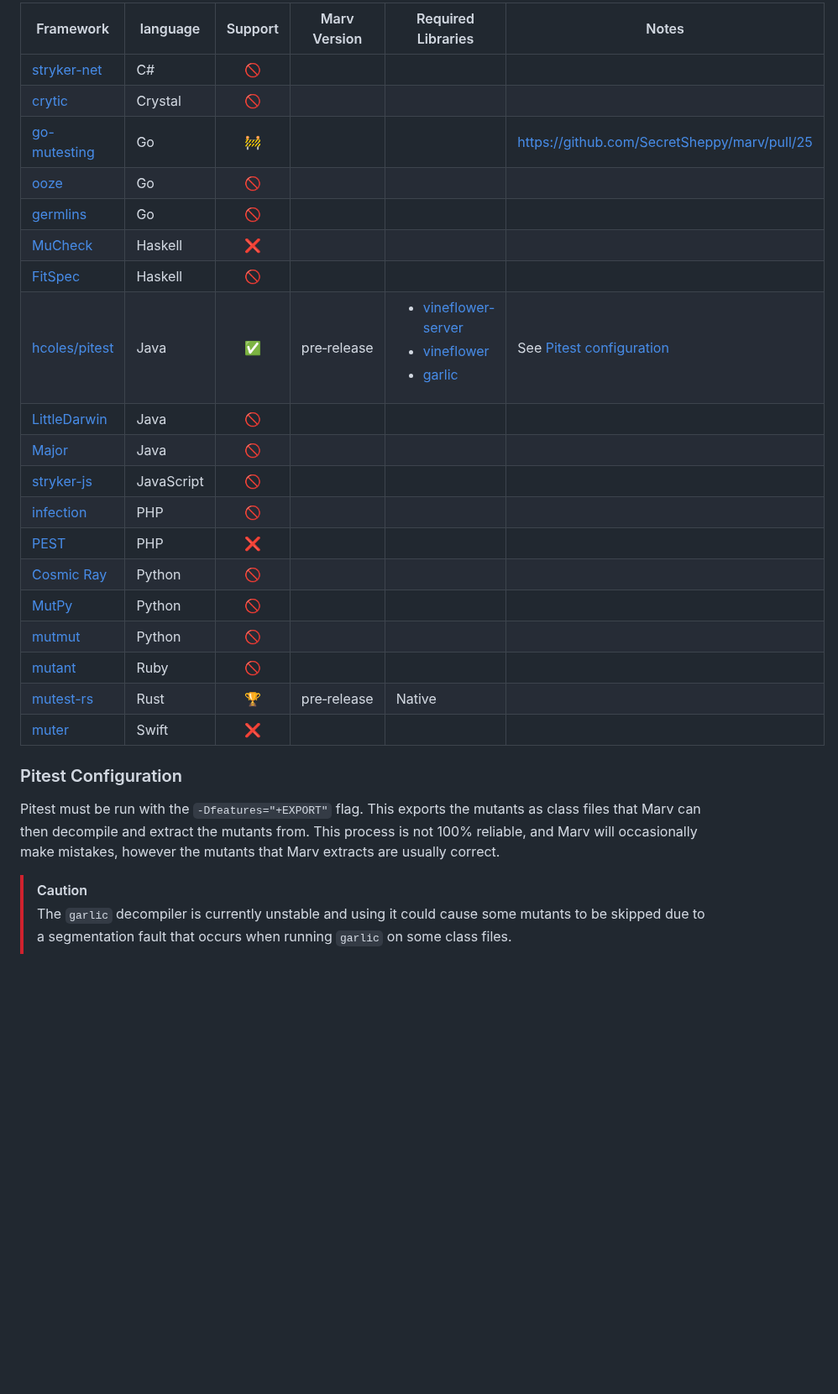
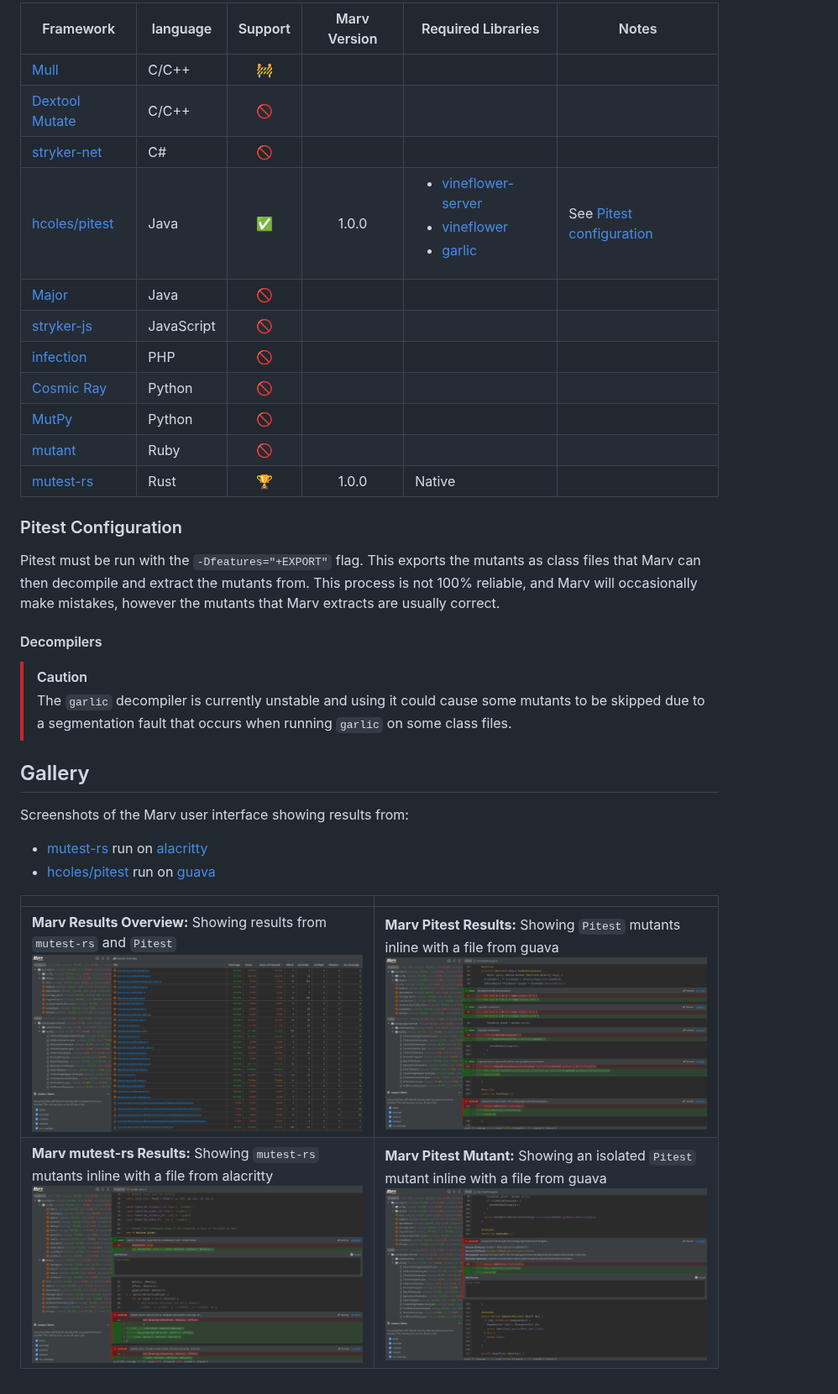
Before and after one commit to SecretSheppy/marv, a Markdown page: README.md, the part around one of its changes. Shown at 84% size. Rendered like a GitHub page; pictures changed too: docs/marv_pitest_guava.png (added), docs/marv_pitest_guava_mutant.png (added), docs/marv_results_overview.png (added); blank space fills up the shorter version.

```diff
--- a/README.md
+++ b/README.md
@@ -30,25 +27,17 @@ results across many frameworks or even languages in one go.
 
-| Framework                                                     | language   | Support | Marv Version      | Required Libraries                                                                                                                                                                                             | Notes                                        |
-|---------------------------------------------------------------|------------|:-------:|-------------------|----------------------------------------------------------------------------------------------------------------------------------------------------------------------------------------------------------------|----------------------------------------------|
-| [stryker-net](https://github.com/stryker-mutator/stryker-net) | C#         |   🚫    |                   |                                                                                                                                                                                                                |                                              |
-| [crytic](https://github.com/hanneskaeufler/crytic)            | Crystal    |   🚫    |                   |                                                                                                                                                                                                                |                                              |
-| [go-mutesting](https://github.com/zimmski/go-mutesting)       | Go         |   🚧    |                   |                                                                                                                                                                                                                | https://github.com/SecretSheppy/marv/pull/25 |
-| [ooze](https://github.com/gtramontina/ooze)                   | Go         |   🚫    |                   |                                                                                                                                                                                                                |                                              |
-| [germlins](https://github.com/go-gremlins/gremlins)           | Go         |   🚫    |                   |                                                                                                                                                                                                                |                                              |
-| [MuCheck](https://github.com/vrthra/mucheck)                  | Haskell    |    ❌    |                   |                                                                                                                                                                                                                |                                              |
-| [FitSpec](https://github.com/rudymatela/fitspec)              | Haskell    |   🚫    |                   |                                                                                                                                                                                                                |                                              |
-| [hcoles/pitest](https://github.com/hcoles/pitest)             | Java       |   ✅️    | pre&#8209;release | <ul><li>[vineflower-server](https://github.com/SecretSheppy/vineflower-server)</li><li>[vineflower](https://github.com/Vineflower/vineflower)</li><li>[garlic](https://github.com/neocanable/garlic)</li></ul> | See [Pitest configuration](#pitest)          |
-| [LittleDarwin](https://github.com/aliparsai/LittleDarwin)     | Java       |   🚫    |                   |                                                                                                                                                                                                                |                                              |
-| [Major](https://mutation-testing.org/)                        | Java       |   🚫    |                   |                                                                                                                                                                                                                |                                              |
-| [stryker-js](https://github.com/stryker-mutator/stryker-js)   | JavaScript |   🚫    |                   |                                                                                                                                                                                                                |                                              |
-| [infection](https://github.com/infection/infection)           | PHP        |   🚫    |                   |                                                                                                                                                                                                                |                                              |
-| [PEST](https://pestphp.com/docs/mutation-testing)             | PHP        |    ❌    |                   |                                                                                                                                                                                                                |                                              |
-| [Cosmic Ray](https://github.com/sixty-north/cosmic-ray)       | Python     |   🚫    |                   |                                                                                                                                                                                                                |                                              |
-| [MutPy](https://github.com/mutpy/mutpy)                       | Python     |   🚫    |                   |                                                                                                                                                                                                                |                                              |
-| [mutmut](https://github.com/boxed/mutmut)                     | Python     |   🚫    |                   |                                                                                                                                                                                                                |                                              |
-| [mutant](https://github.com/mbj/mutant)                       | Ruby       |   🚫    |                   |                                                                                                                                                                                                                |                                              |
-| [mutest-rs](https://github.com/zalanlevai/mutest-rs)          | Rust       |   🏆    | pre&#8209;release | Native                                                                                                                                                                                                         |                                              |
-| [muter](https://github.com/muter-mutation-testing/muter)      | Swift      |    ❌    |                   |                                                                                                                                                                                                                |                                              |
+| Framework                                                                                                                  | language   | Support | Marv Version | Required Libraries                                                                                                                                                                                             | Notes                                                   |
+|----------------------------------------------------------------------------------------------------------------------------|------------|:-------:|:------------:|----------------------------------------------------------------------------------------------------------------------------------------------------------------------------------------------------------------|---------------------------------------------------------|
+| [Mull](https://mull-project.com/)                                                                                          | C/C++      |   🚧    |              |                                                                                                                                                                                                                |                                                         |
+| [Dextool Mutate](https://github.com/joakim-brannstrom/dextool/tree/32bdcad647838121160862b61c852f7a8c26f35c/plugin/mutate) | C/C++      |   🚫    |              |                                                                                                                                                                                                                |                                                         |
+| [stryker-net](https://github.com/stryker-mutator/stryker-net)                                                              | C#         |   🚫    |              |                                                                                                                                                                                                                |                                                         |
+| [hcoles/pitest](https://github.com/hcoles/pitest)                                                                          | Java       |   ✅️    |    1.0.0     | <ul><li>[vineflower-server](https://github.com/SecretSheppy/vineflower-server)</li><li>[vineflower](https://github.com/Vineflower/vineflower)</li><li>[garlic](https://github.com/neocanable/garlic)</li></ul> | See [Pitest configuration](#pitest)                     |
+| [Major](https://mutation-testing.org/)                                                                                     | Java       |   🚫    |              |                                                                                                                                                                                                                |                                                         |
+| [stryker-js](https://github.com/stryker-mutator/stryker-js)                                                                | JavaScript |   🚫    |              |                                                                                                                                                                                                                |                                                         |
+| [infection](https://github.com/infection/infection)                                                                        | PHP        |   🚫    |              |                                                                                                                                                                                                                |                                                         |
+| [Cosmic Ray](https://github.com/sixty-north/cosmic-ray)                                                                    | Python     |   🚫    |              |                                                                                                                                                                                                                |                                                         |
+| [MutPy](https://github.com/mutpy/mutpy)                                                                                    | Python     |   🚫    |              |                                                                                                                                                                                                                |                                                         |
+| [mutant](https://github.com/mbj/mutant)                                                                                    | Ruby       |   🚫    |              |                                                                                                                                                                                                                |                                                         |
+| [mutest-rs](https://github.com/zalanlevai/mutest-rs)                                                                       | Rust       |   🏆    |    1.0.0     | Native                                                                                                                                                                                                         |                                                         |
 
 ### Pitest Configuration
 
@@ -56,5 +45,19 @@ Pitest must be run with the `-Dfeatures="+EXPORT"` flag. This exports the mutant
 decompile and extract the mutants from. This process is not 100% reliable, and Marv will occasionally make mistakes,
 however the mutants that Marv extracts are usually correct.
 
+#### Decompilers
+
 > [!CAUTION]
 > The `garlic` decompiler is currently unstable and using it could cause some mutants to be skipped due to a segmentation fault that occurs when running `garlic` on some class files.
+
+## Gallery
+
+Screenshots of the Marv user interface showing results from:
+
+* [mutest-rs](https://github.com/zalanlevai/mutest-rs) run on [alacritty](https://github.com/alacritty/alacritty)
+* [hcoles/pitest](https://github.com/hcoles/pitest) run on [guava](https://github.com/google/guava)
+
+|                                                                                                                                       |                                                                                                                                      |
+|---------------------------------------------------------------------------------------------------------------------------------------|--------------------------------------------------------------------------------------------------------------------------------------|
+| **Marv Results Overview:** Showing results from `mutest-rs` and `Pitest`<br/> ![](docs/marv_results_overview.png)                     | **Marv Pitest Results:** Showing `Pitest` mutants inline with a file from guava<br/>![](docs/marv_pitest_guava.png)                  |
+| **Marv mutest-rs Results:** Showing `mutest-rs` mutants inline with a file from alacritty<br/> ![](docs/marv_mutest_rs_alacritty.png) | **Marv Pitest Mutant:** Showing an isolated `Pitest` mutant inline with a file from guava<br/>![](docs/marv_pitest_guava_mutant.png) |
```
Also changed, not shown: other parts of README.md (+8 -11 lines).
